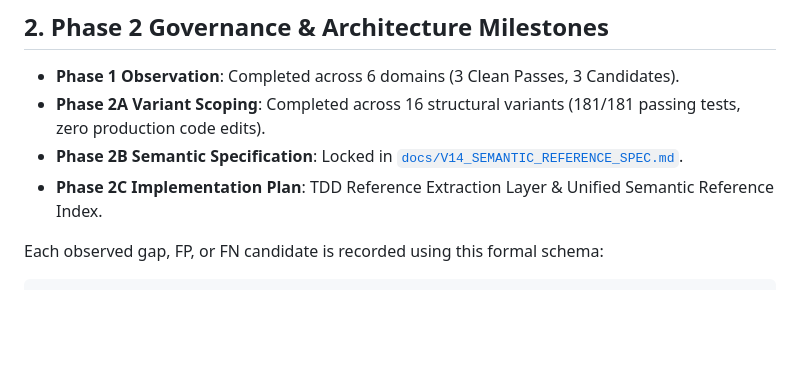
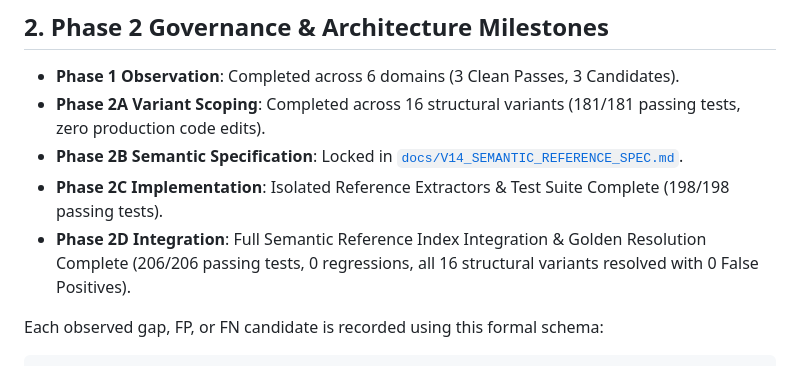
Before and after one commit to KULLOLLITARUN/Power-BI-Report-Quality-Performance-Scanner, a Markdown page: tools/V14_OBSERVATION_LEDGER.md, the part around the change. GitHub-like rendering; blank space fills up the shorter version.

Commit message:
docs(v1.4): Sign off Phase 2D milestone in observation ledger

```diff
--- a/tools/V14_OBSERVATION_LEDGER.md
+++ b/tools/V14_OBSERVATION_LEDGER.md
@@ -24,7 +24,8 @@
 - **Phase 1 Observation**: Completed across 6 domains (3 Clean Passes, 3 Candidates).
 - **Phase 2A Variant Scoping**: Completed across 16 structural variants (181/181 passing tests, zero production code edits).
 - **Phase 2B Semantic Specification**: Locked in [`docs/V14_SEMANTIC_REFERENCE_SPEC.md`](file:///d:/Projects/Powerbi/Power_BI_Report_Quality_&_Performance_Scanner/docs/V14_SEMANTIC_REFERENCE_SPEC.md).
-- **Phase 2C Implementation Plan**: TDD Reference Extraction Layer & Unified Semantic Reference Index.
+- **Phase 2C Implementation**: Isolated Reference Extractors & Test Suite Complete (198/198 passing tests).
+- **Phase 2D Integration**: Full Semantic Reference Index Integration & Golden Resolution Complete (206/206 passing tests, 0 regressions, all 16 structural variants resolved with 0 False Positives).
 
 Each observed gap, FP, or FN candidate is recorded using this formal schema:
 
```
